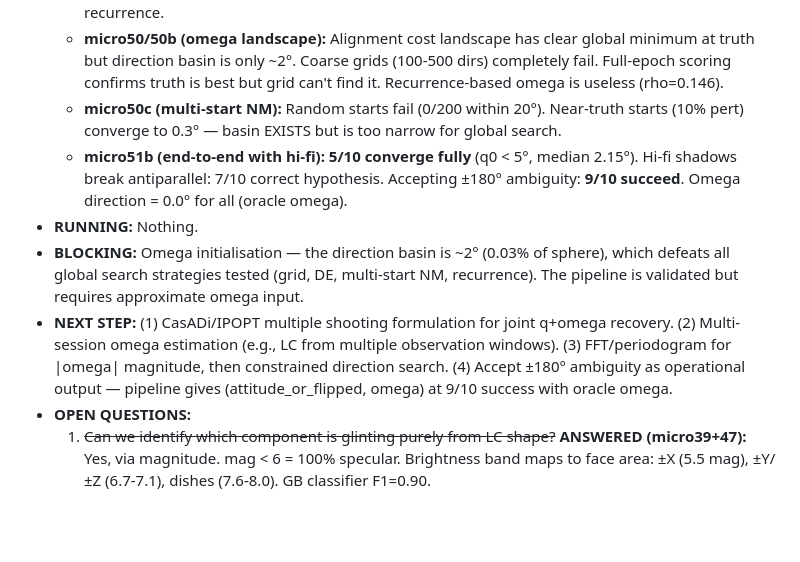
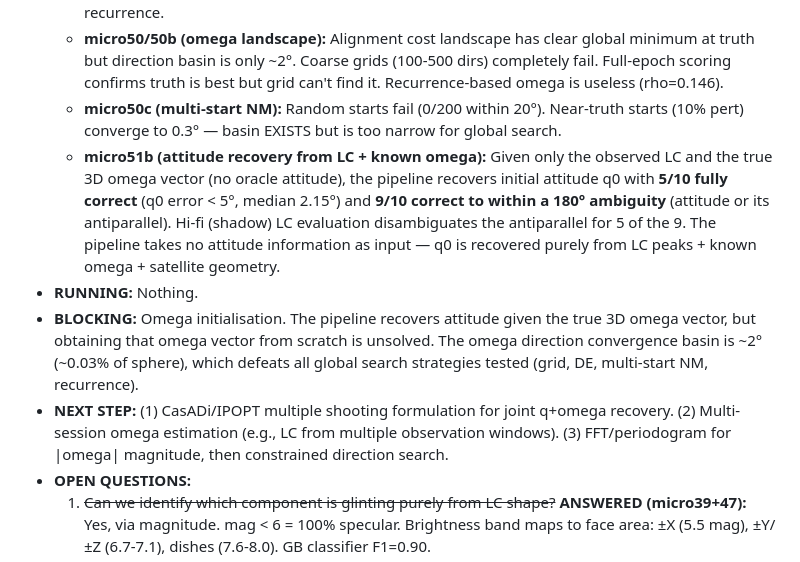
Before and after one commit to girishlikesbutter/lcas_v1.0, a Markdown page: notebooks/inversion/EXPERIMENTS.md, the part around one of its changes. Drawn GitHub-style; blank space fills up the shorter version.

```diff
--- a/notebooks/inversion/EXPERIMENTS.md
+++ b/notebooks/inversion/EXPERIMENTS.md
@@ -11,10 +11,10 @@
   - **micro49 (generalisation test):** micro42b's phi sweep generalises to micro46 dataset [0.1, 1.5] deg/s. Correct hypothesis ranks #1-#2 in 7/9 cases; antiparallel twin is the dominant failure. Census: 86% have ≥2 bright peaks (mag<8), 88% have ≥2 distinct groups, 57% have same-group recurrence.
   - **micro50/50b (omega landscape):** Alignment cost landscape has clear global minimum at truth but direction basin is only ~2°. Coarse grids (100-500 dirs) completely fail. Full-epoch scoring confirms truth is best but grid can't find it. Recurrence-based omega is useless (rho=0.146).
   - **micro50c (multi-start NM):** Random starts fail (0/200 within 20°). Near-truth starts (10% pert) converge to 0.3° — basin EXISTS but is too narrow for global search.
-  - **micro51b (end-to-end with hi-fi):** **5/10 converge fully** (q0 < 5°, median 2.15°). Hi-fi shadows break antiparallel: 7/10 correct hypothesis. Accepting ±180° ambiguity: **9/10 succeed**. Omega direction = 0.0° for all (oracle omega).
+  - **micro51b (attitude recovery from LC + known omega):** Given only the observed LC and the true 3D omega vector (no oracle attitude), the pipeline recovers initial attitude q0 with **5/10 fully correct** (q0 error < 5°, median 2.15°) and **9/10 correct to within a 180° ambiguity** (attitude or its antiparallel). Hi-fi (shadow) LC evaluation disambiguates the antiparallel for 5 of the 9. The pipeline takes no attitude information as input — q0 is recovered purely from LC peaks + known omega + satellite geometry.
 - **RUNNING:** Nothing.
-- **BLOCKING:** Omega initialisation — the direction basin is ~2° (0.03% of sphere), which defeats all global search strategies tested (grid, DE, multi-start NM, recurrence). The pipeline is validated but requires approximate omega input.
-- **NEXT STEP:** (1) CasADi/IPOPT multiple shooting formulation for joint q+omega recovery. (2) Multi-session omega estimation (e.g., LC from multiple observation windows). (3) FFT/periodogram for |omega| magnitude, then constrained direction search. (4) Accept ±180° ambiguity as operational output — pipeline gives (attitude_or_flipped, omega) at 9/10 success with oracle omega.
+- **BLOCKING:** Omega initialisation. The pipeline recovers attitude given the true 3D omega vector, but obtaining that omega vector from scratch is unsolved. The omega direction convergence basin is ~2° (~0.03% of sphere), which defeats all global search strategies tested (grid, DE, multi-start NM, recurrence).
+- **NEXT STEP:** (1) CasADi/IPOPT multiple shooting formulation for joint q+omega recovery. (2) Multi-session omega estimation (e.g., LC from multiple observation windows). (3) FFT/periodogram for |omega| magnitude, then constrained direction search.
 - **OPEN QUESTIONS:**
   1. ~~Can we identify which component is glinting purely from LC shape?~~ **ANSWERED (micro39+47):** Yes, via magnitude. mag < 6 = 100% specular. Brightness band maps to face area: ±X (5.5 mag), ±Y/±Z (6.7-7.1), dishes (7.6-8.0). GB classifier F1=0.90.
   2. ~~How much does the PAB-alignment constraint reduce the iso-brightness candidate set at glint epochs?~~ **ANSWERED (micro36):** 89.4% kill at 5 deg threshold. But iso-brightness and PAB are partially redundant at glints.
```
Also changed, not shown: other parts of notebooks/inversion/EXPERIMENTS.md (+14 -15 lines).
